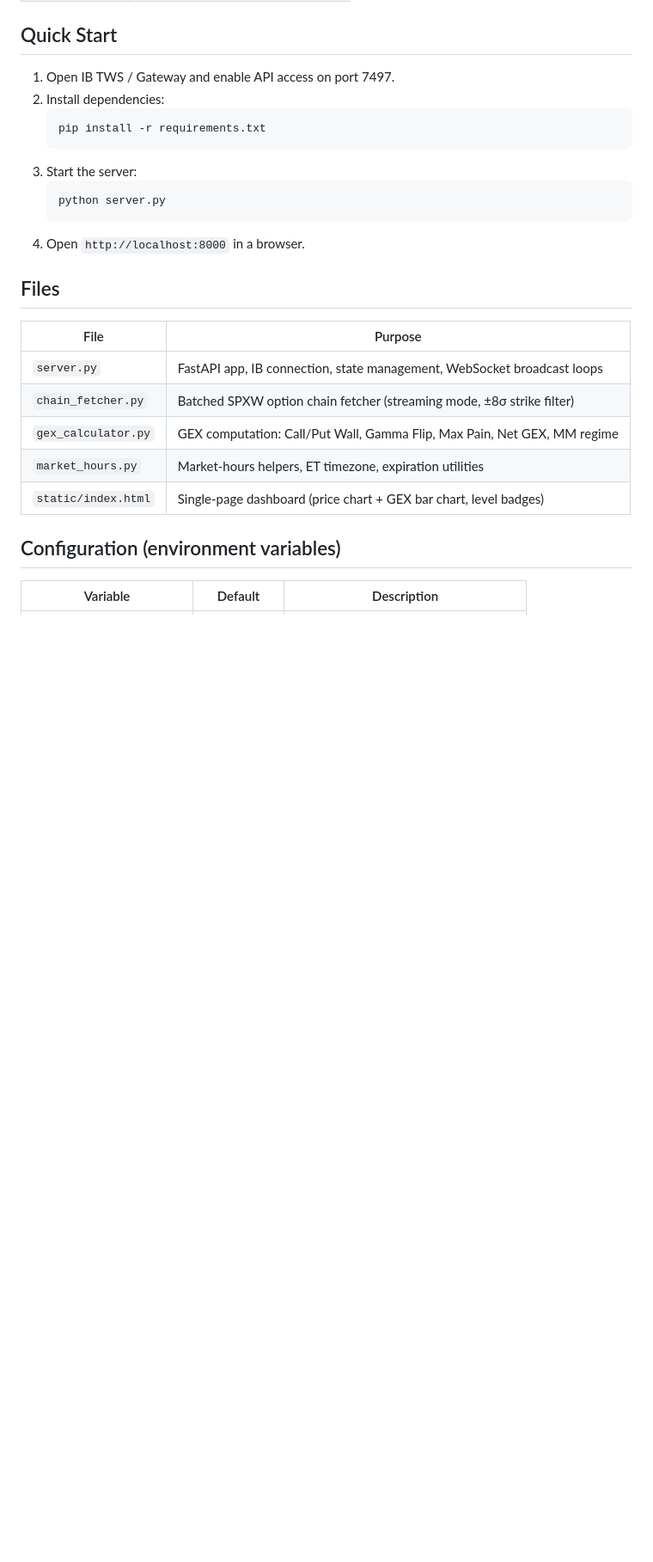
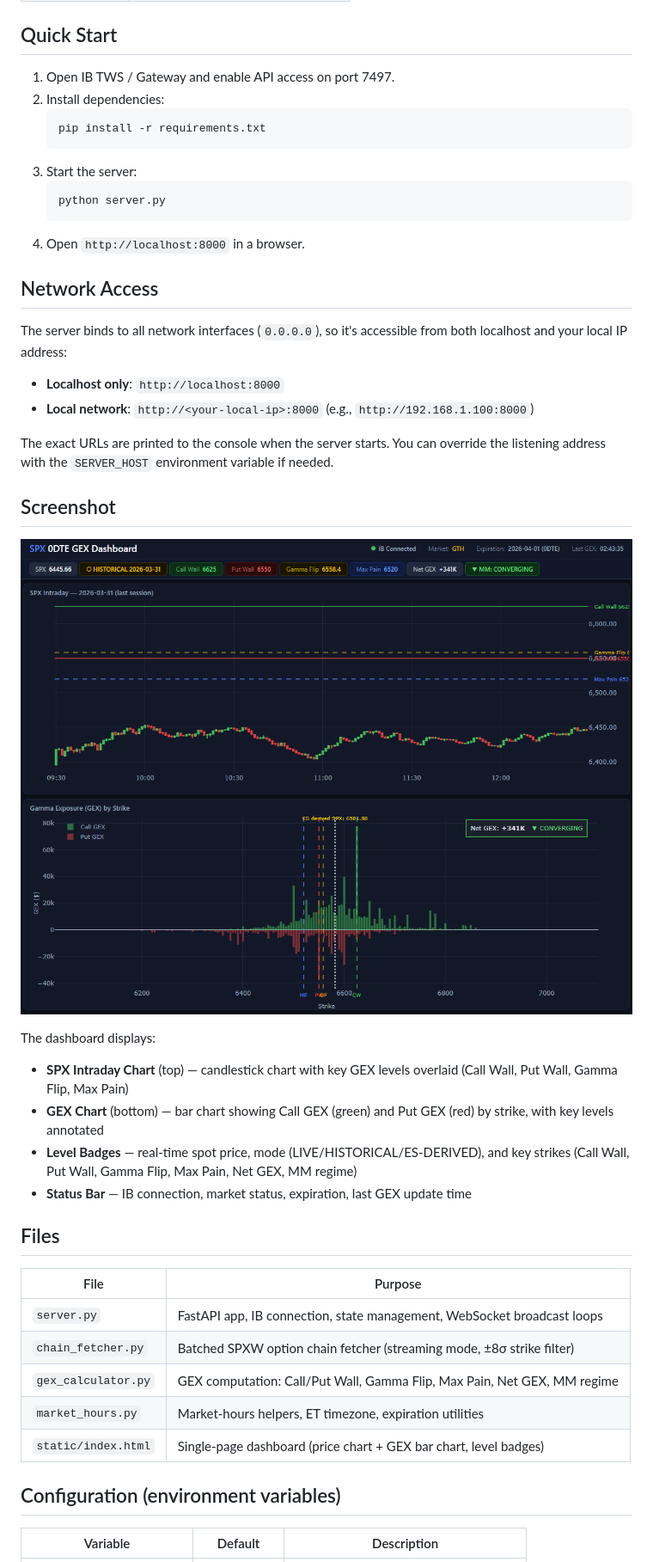
Before and after one commit to tony3641/spx_0dte_gex_dashboard, a Markdown page: README.md, the part around the change printed below. Shown: that part at 86% size. Rendered like a GitHub page; pictures changed too: docs/screenshot.png (added); blank space fills up the shorter version.

````diff
--- a/README.md
+++ b/README.md
@@ -24,6 +24,25 @@ A real-time Gamma Exposure (GEX) dashboard for SPX 0DTE options, powered by Inte
    ```
 4. Open `http://localhost:8000` in a browser.
 
+## Network Access
+
+The server binds to all network interfaces (`0.0.0.0`), so it's accessible from both localhost and your local IP address:
+
+- **Localhost only**: `http://localhost:8000`
+- **Local network**: `http://<your-local-ip>:8000` (e.g., `http://192.168.1.100:8000`)
+
+The exact URLs are printed to the console when the server starts. You can override the listening address with the `SERVER_HOST` environment variable if needed.
+
+## Screenshot
+
+![Dashboard Screenshot](docs/screenshot.png)
+
+The dashboard displays:
+- **SPX Intraday Chart** (top) — candlestick chart with key GEX levels overlaid (Call Wall, Put Wall, Gamma Flip, Max Pain)
+- **GEX Chart** (bottom) — bar chart showing Call GEX (green) and Put GEX (red) by strike, with key levels annotated
+- **Level Badges** — real-time spot price, mode (LIVE/HISTORICAL/ES-DERIVED), and key strikes (Call Wall, Put Wall, Gamma Flip, Max Pain, Net GEX, MM regime)
+- **Status Bar** — IB connection, market status, expiration, last GEX update time
+
 ## Files
 
 | File | Purpose |
````
Also changed, not shown: other parts of README.md (+2 -1 lines), 2 other files.
